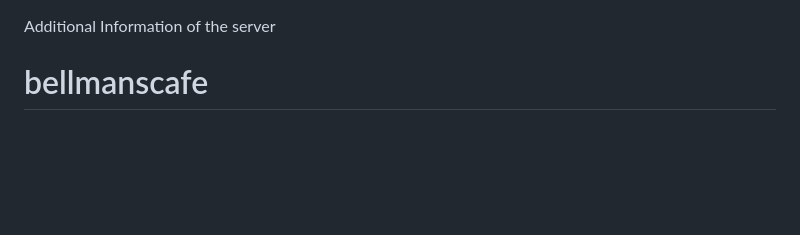
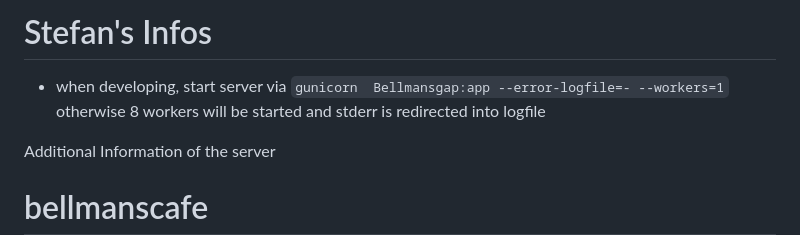
Before and after one commit to jlab/bellmanscafe, a Markdown page: README.md, the part around the change. Drawn GitHub-style; blank space fills up the shorter version.

Commit message:
leave a hint for myself

```diff
--- a/README.md
+++ b/README.md
@@ -1,3 +1,6 @@
+# Stefan's Infos
+  - when developing, start server via `gunicorn  Bellmansgap:app --error-logfile=- --workers=1` otherwise 8 workers will be started and stderr is redirected into logfile
+
 Additional Information of the server
 
 # bellmanscafe
```
